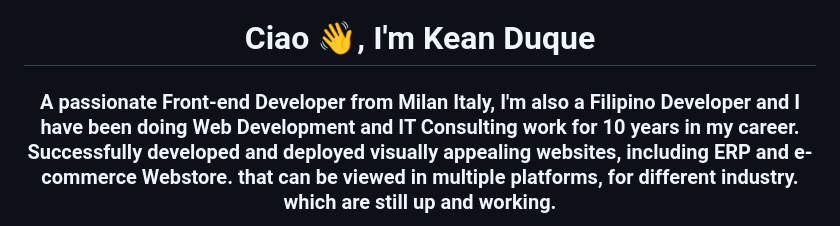
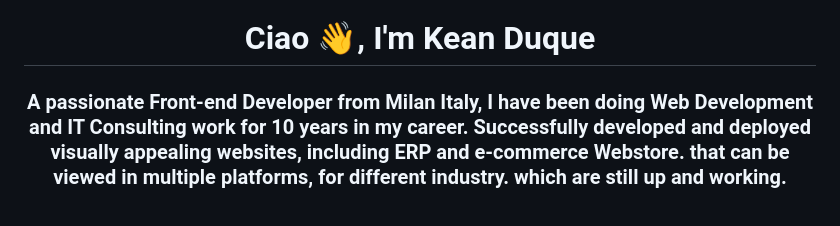
Before and after one commit to keanduque/keanduque, a Markdown page: README.md, the part around one of its changes. GitHub-like rendering.

```diff
--- a/README.md
+++ b/README.md
@@ -1,4 +1,4 @@
 <p align="center" style="border:solid 1px #f00;"><a href="ttps://keanduque.github.io/kean_cv/" target="_blank" align="center"><img src="https://user-images.githubusercontent.com/3166087/233474078-28fe91bd-e7ca-4846-8d38-b800b1b280e5.gif" /></a></p>
 <h1 align="center">Ciao 👋, I'm Kean Duque</h1>
-<h3 align="center">A passionate Front-end Developer from Milan Italy, I'm also a Filipino Developer and I have been doing Web Development and IT Consulting work for 10 years in my career. Successfully developed and deployed visually appealing websites, including ERP and e-commerce Webstore. that can be viewed in multiple platforms, for different industry. which are still up and working.</h3>
+<h3 align="center">A passionate Front-end Developer from Milan Italy, I have been doing Web Development and IT Consulting work for 10 years in my career. Successfully developed and deployed visually appealing websites, including ERP and e-commerce Webstore. that can be viewed in multiple platforms, for different industry. which are still up and working.</h3>
 <img align="right" alt="Coding" width="400" src="https://cdn.dribbble.com/users/1162077/screenshots/3848914/programmer.gif">
```
Also changed, not shown: other parts of README.md (+2 -3 lines).
